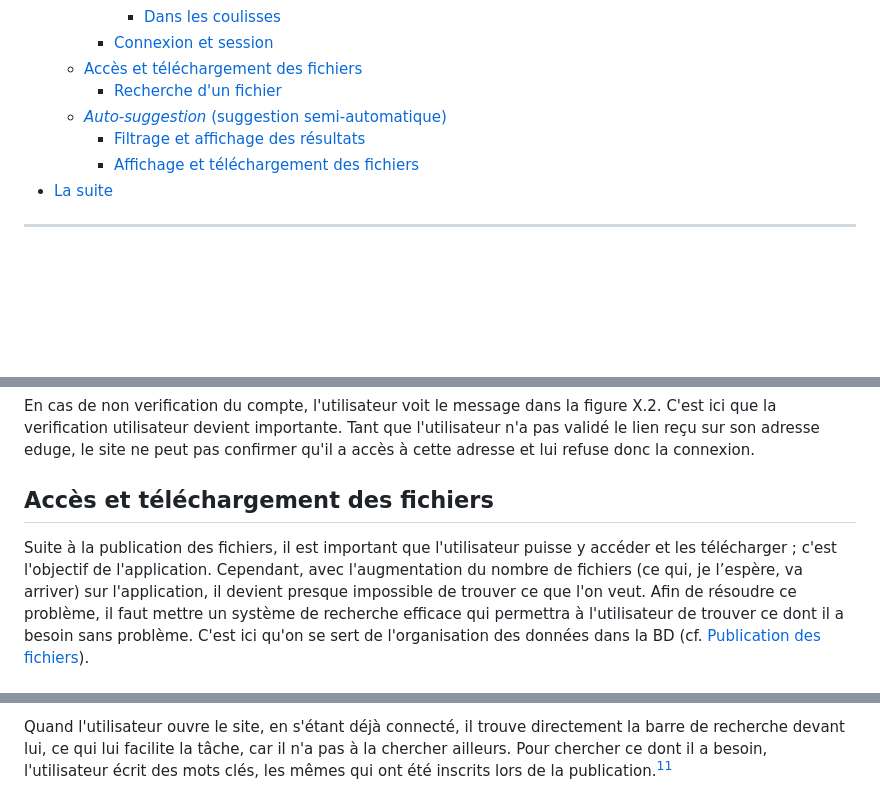
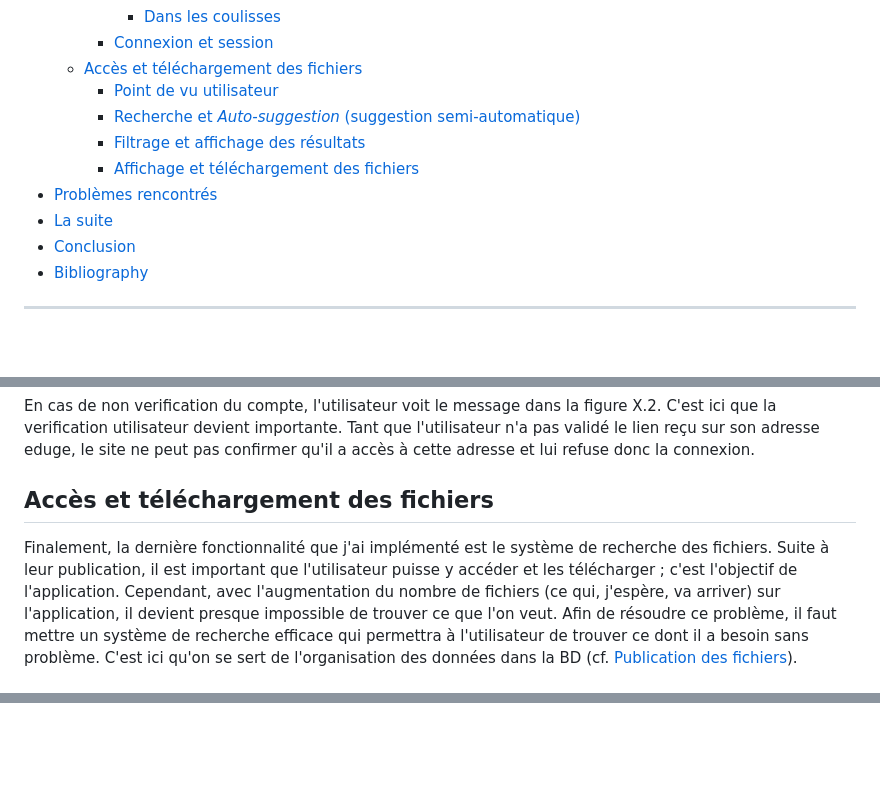
Before and after one commit to Zbebz/caverne-dAli-baba, a Markdown page: rapport.md, 3 parts joined by grey strips. Drawn GitHub-style; blank space fills up the shorter version.

Commit message:
(rapport) Edited Accès et téléchargement des fichiers subchapter

```diff
--- a/rapport.md
+++ b/rapport.md
@@ -26,11 +26,14 @@ ___
       - [Dans les coulisses](#dans-les-coulisses-1)
     - [Connexion et session](#connexion-et-session)
   - [Accès et téléchargement des fichiers](#accès-et-téléchargement-des-fichiers)
-    - [Recherche d'un fichier](#recherche-dun-fichier)
-  - [*Auto-suggestion* (suggestion semi-automatique)](#auto-suggestion-suggestion-semi-automatique)
+    - [Point de vu utilisateur](#point-de-vu-utilisateur)
+    - [Recherche et *Auto-suggestion* (suggestion semi-automatique)](#recherche-et-auto-suggestion-suggestion-semi-automatique)
     - [Filtrage et affichage des résultats](#filtrage-et-affichage-des-résultats)
     - [Affichage et téléchargement des fichiers](#affichage-et-téléchargement-des-fichiers)
+- [Problèmes rencontrés](#problèmes-rencontrés)
 - [La suite](#la-suite)
+- [Conclusion](#conclusion)
+- [Bibliography](#bibliography)
 
 ---
 
@@ -313,6 +318,6 @@ En cas de non verification du compte, l'utilisateur voit le message dans la figu
 
 
 ## Accès et téléchargement des fichiers
-Suite à la publication des fichiers, il est important que l'utilisateur puisse y accéder et les télécharger ; c'est l'objectif de l'application. Cependant, avec l'augmentation du nombre de fichiers (ce qui, je l’espère, va arriver) sur l'application, il devient presque impossible de trouver ce que l'on veut. Afin de résoudre ce problème, il faut mettre un système de recherche efficace qui permettra à l'utilisateur de trouver ce dont il a besoin sans problème. C'est ici qu'on se sert de l'organisation des données dans la BD (cf. [Publication des fichiers](#publication-des-fichiers)).
 
+Finalement, la dernière fonctionnalité que j'ai implémenté est le système de recherche des fichiers. Suite à leur publication, il est important que l'utilisateur puisse y accéder et les télécharger ; c'est l'objectif de l'application. Cependant, avec l'augmentation du nombre de fichiers (ce qui, j'espère, va arriver) sur l'application, il devient presque impossible de trouver ce que l'on veut. Afin de résoudre ce problème, il faut mettre un système de recherche efficace qui permettra à l'utilisateur de trouver ce dont il a besoin sans problème. C'est ici qu'on se sert de l'organisation des données dans la BD (cf. [Publication des fichiers](#publication-des-fichiers)).
 
@@ -329,3 +325,14 @@ id4-->id6["`Filtrage avec plusieurs critères`" ]-->id5
 
-Quand l'utilisateur ouvre le site, en s'étant déjà connecté, il trouve directement la barre de recherche devant lui, ce qui lui facilite la tâche, car il n'a pas à la chercher ailleurs. Pour chercher ce dont il a besoin, l'utilisateur écrit des mots clés, les mêmes qui ont été inscrits lors de la publication.[^search]
+<!-- IMAGES
+Fichiers: se_1.png, se_2.png, se_3.png, se_4.png, se_5.png
+Disposition: processus en 5 étapes, grille compacte adaptée à la page
+Ordre: de gauche à droite, puis de haut en bas.
+Légende générale: Figure X: Étapes de recherche et d'accès à un fichier.
+Sous-légendes:
+1. Page d'accueil et barre de recherche.
+2. Affichage d'une suggestion lors de la saisie.
+3. Affichage des fichiers correspondant à la recherche.
+4. Filtrage selon le besoin.
+5. Affichage d'un fichier et possibilité de le télécharger.
+-->
 
```
Also changed, not shown: other parts of rapport.md (+47 -17 lines).
